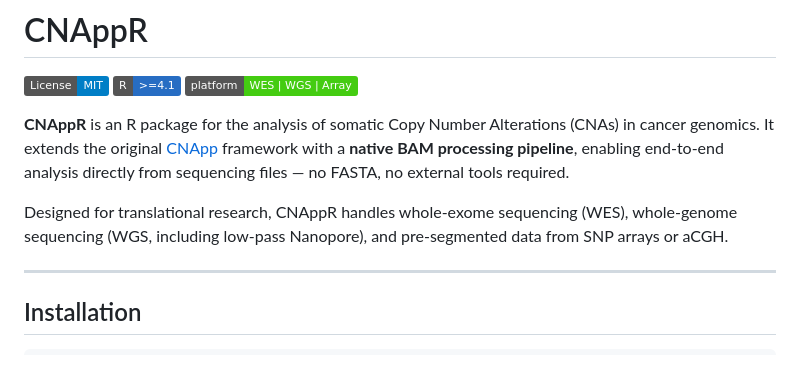
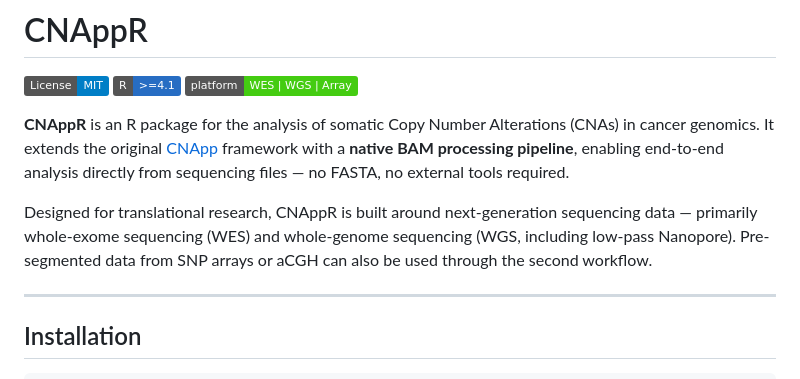
Before and after one commit to Albertotorrejon/CNAppR, a Markdown page: README.md, the part around one of its changes. Rendered like a GitHub page; badges without logos.

Commit message:
readme: NGS focus, fix CNApp link to github repo

```diff
--- a/README.md
+++ b/README.md
@@ -9,5 +9,5 @@
 
-Designed for translational research, CNAppR handles whole-exome sequencing (WES), whole-genome sequencing (WGS, including low-pass Nanopore), and pre-segmented data from SNP arrays or aCGH.
+Designed for translational research, CNAppR is built around next-generation sequencing data — primarily whole-exome sequencing (WES) and whole-genome sequencing (WGS, including low-pass Nanopore). Pre-segmented data from SNP arrays or aCGH can also be used through the second workflow.
 
 ---
 
```
Also changed, not shown: other parts of README.md (+1 -1 lines).
